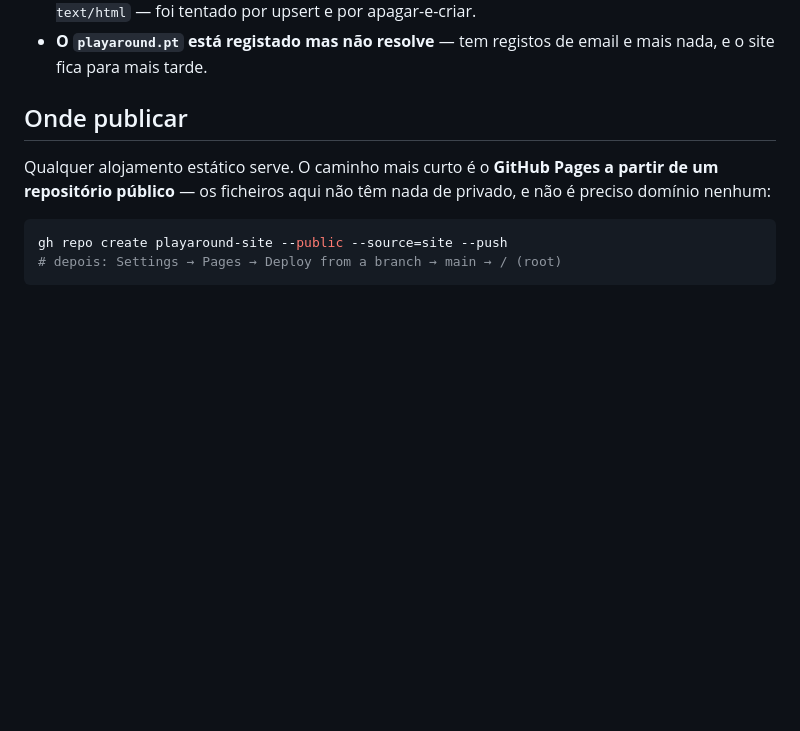
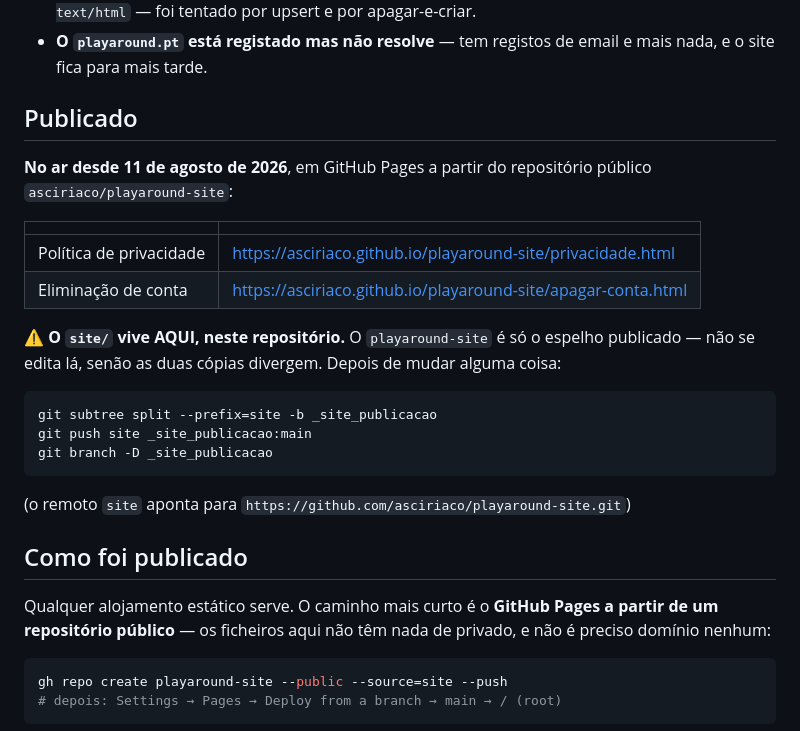
Before and after one commit to asciriaco/playaround-site, a Markdown page: LEIAME.md, the part around the change. Rendered like a GitHub page; blank space fills up the shorter version.

Commit message:
as paginas publicas no ar, e os textos da ficha da loja
https://asciriaco.github.io/playaround-site/privacidade.html
https://asciriaco.github.io/playaround-site/apagar-conta.html

GitHub Pages a partir de um repositorio publico proprio (playaround-site), que
e um espelho: o site/ vive aqui e publica-se por git subtree split. Servem
text/html a serio, ao contrario do Supabase Storage.

FICHA_DA_LOJA.md traz nome, descricao breve e descricao completa nos seis
idiomas, com as contagens verificadas contra os limites da Google (30/80/4000).

⚠ Fica escrito o que ainda pode fazer recusar a app: capturas de ecra com
molduras desenhadas ou texto publicitario, e sobretudo o questionario de
publico-alvo. A app e SOBRE eventos para criancas mas destina-se aos PAIS —
declarar que se destina a menores poe-na sob a politica Familias e obrigaria a
mudar a politica de privacidade, que hoje afirma nao recolher dados de
criancas.

Co-Authored-By: Claude Opus 5 <noreply@anthropic.com>

````diff
--- a/LEIAME.md
+++ b/LEIAME.md
@@ -24,7 +24,29 @@ tinha onde ser servido:
 - **O `playaround.pt` está registado mas não resolve** — tem registos de email
   e mais nada, e o site fica para mais tarde.
 
-## Onde publicar
+## Publicado
+
+**No ar desde 11 de agosto de 2026**, em GitHub Pages a partir do repositório
+público `asciriaco/playaround-site`:
+
+| | |
+|---|---|
+| Política de privacidade | https://asciriaco.github.io/playaround-site/privacidade.html |
+| Eliminação de conta | https://asciriaco.github.io/playaround-site/apagar-conta.html |
+
+⚠ **O `site/` vive AQUI, neste repositório.** O `playaround-site` é só o
+espelho publicado — não se edita lá, senão as duas cópias divergem. Depois de
+mudar alguma coisa:
+
+```powershell
+git subtree split --prefix=site -b _site_publicacao
+git push site _site_publicacao:main
+git branch -D _site_publicacao
+```
+
+(o remoto `site` aponta para `https://github.com/asciriaco/playaround-site.git`)
+
+## Como foi publicado
 
 Qualquer alojamento estático serve. O caminho mais curto é o **GitHub Pages a
 partir de um repositório público** — os ficheiros aqui não têm nada de privado,
````
